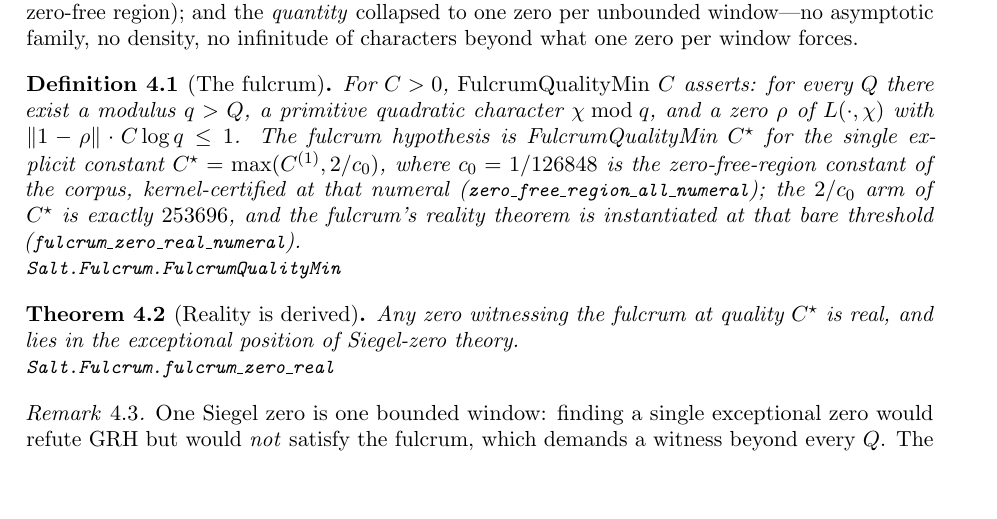
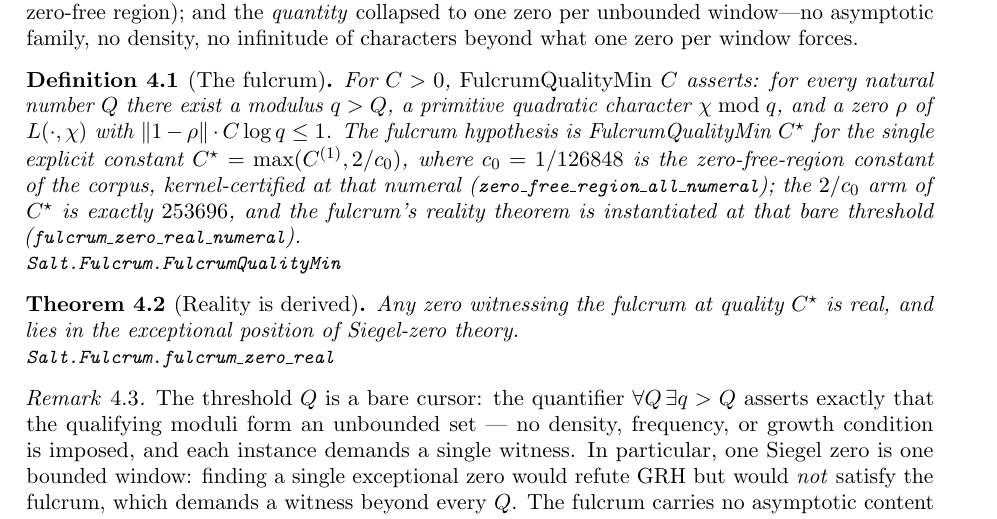
Before and after one commit to jyh/salt, a LaTeX paper (papers/flagship/main.tex): part of page 4 of 10, cut so that both start at the same text, the shorter picture padded with empty space. Compiled offline with pdfLaTeX.

Commit message:
play P: round-2 opening edit (JYH) -- the fulcrum's binder typed ('for every natural number Q', matching the Lean forall Q : N) + the threshold-cursor sentence in the remark [skip ci]
Co-Authored-By: Claude Fable 5 <noreply@anthropic.com>

```diff
--- a/papers/flagship/main.tex
+++ b/papers/flagship/main.tex
@@ -259,9 +259,9 @@ zero per unbounded window---no asymptotic family, no density, no
 infinitude of characters beyond what one zero per window forces.
 
 \begin{definition}[The fulcrum]\label{def:fulcrum}
-For $C > 0$, \emph{FulcrumQualityMin} $C$ asserts: for every $Q$ there
-exist a modulus $q > Q$, a primitive quadratic character $\chi \bmod q$,
-and a zero $\rho$ of $L(\cdot,\chi)$ with
+For $C > 0$, \emph{FulcrumQualityMin} $C$ asserts: for every natural
+number $Q$ there exist a modulus $q > Q$, a primitive quadratic
+character $\chi \bmod q$, and a zero $\rho$ of $L(\cdot,\chi)$ with
 $\|1-\rho\| \cdot C \log q \le 1$.
 The fulcrum hypothesis is FulcrumQualityMin $C^\star$ for the single
 explicit constant $C^\star = \max(C^{(1)}, 2/c_0)$, where
@@ -281,9 +281,13 @@ the exceptional position of Siegel-zero theory.
 \end{theorem}
 
 \begin{remark}
-One Siegel zero is one bounded window: finding a single exceptional zero
-would refute GRH but would \emph{not} satisfy the fulcrum, which demands a
-witness beyond every $Q$. The fulcrum carries no asymptotic content
+The threshold $Q$ is a bare cursor: the quantifier
+$\forall Q\,\exists q > Q$ asserts exactly that the qualifying moduli
+form an unbounded set --- no density, frequency, or growth condition is
+imposed, and each instance demands a single witness. In particular, one
+Siegel zero is one bounded window: finding a single exceptional zero
+would refute GRH but would \emph{not} satisfy the fulcrum, which demands
+a witness beyond every $Q$. The fulcrum carries no asymptotic content
 per window; this is the weakest shape for which the engine of
 \S\ref{sec:keystone} can run, and the demand audit certifies that
 \emph{this} engine leaves nothing weaker on the table.
```
